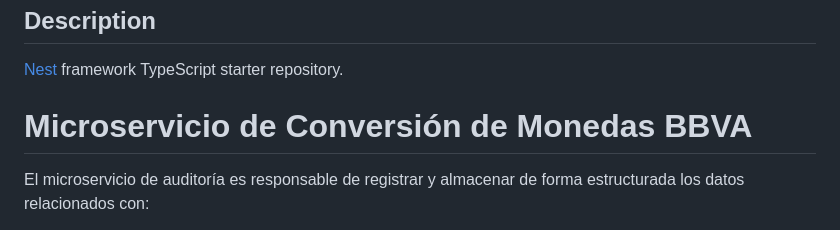
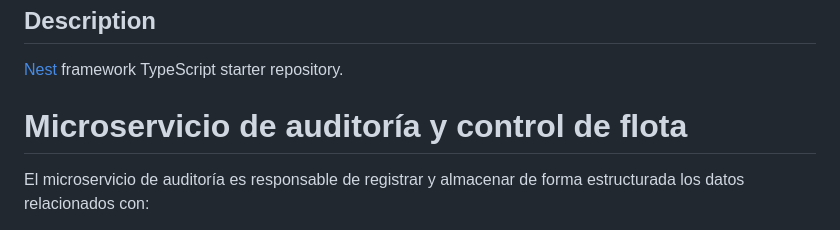
Before and after one commit to manologuzman/audit-service-simon, a Markdown page: README.md, the part around the change. GitHub-like rendering.

```diff
--- a/README.md
+++ b/README.md
@@ -9,7 +9,7 @@
 
 [Nest](https://github.com/nestjs/nest) framework TypeScript starter repository.
 
-# Microservicio de Conversión de Monedas BBVA
+# Microservicio de auditoría y control de flota
 
 El microservicio de auditoría es responsable de registrar y almacenar de forma estructurada los datos relacionados con:
 
```
